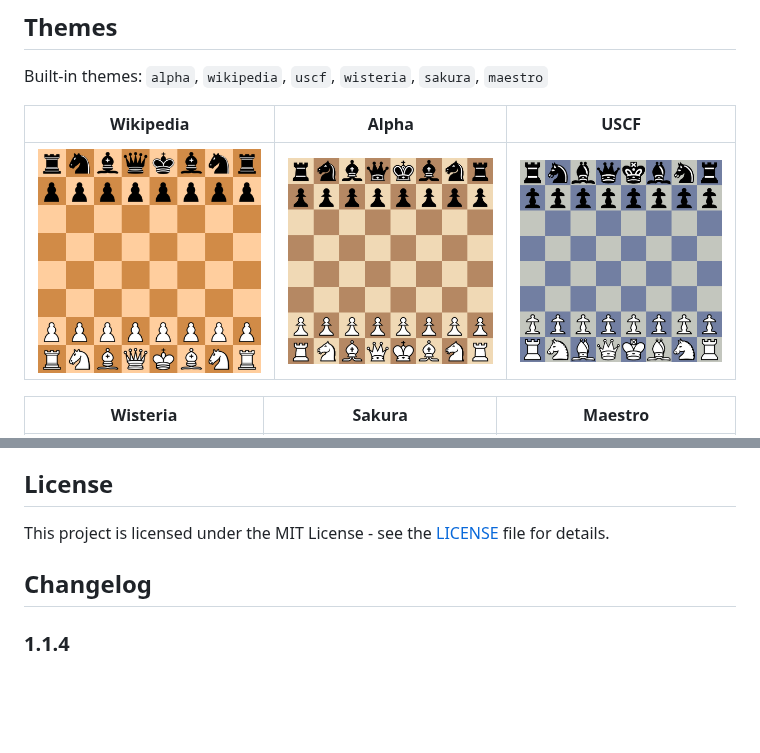
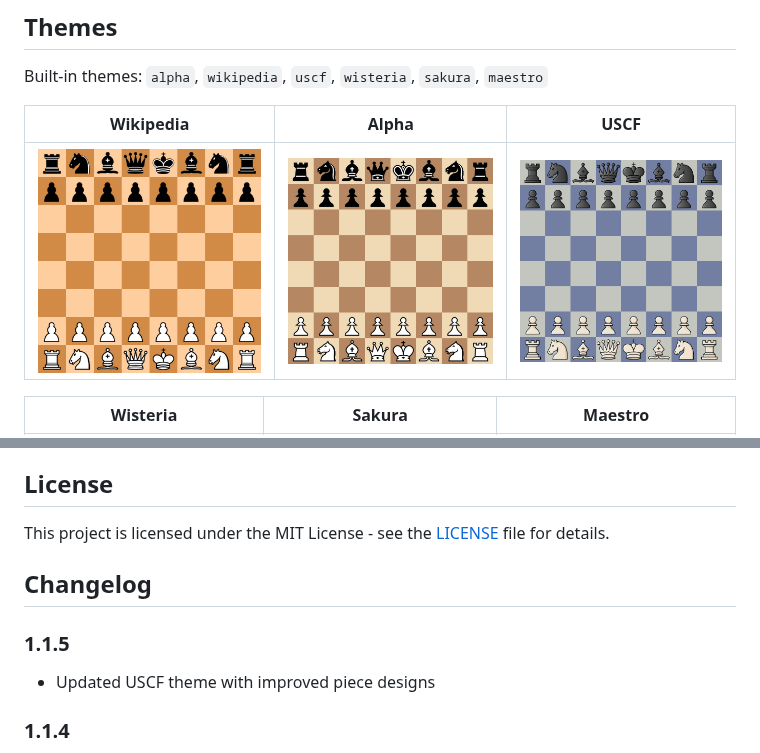
Before and after one commit to anandjoshi91/chessboard-image, a Markdown page: README.md, 2 parts joined by grey strips. GitHub-like rendering; pictures changed too: examples/images/theme_uscf.png; blank space fills up the shorter version.

Commit message:
improve chess pieces in uscf theme

```diff
--- a/README.md
+++ b/README.md
@@ -209,6 +209,9 @@ This project is licensed under the MIT License - see the [LICENSE](LICENSE) file
 
 ## Changelog
 
+### 1.1.5
+- Updated USCF theme with improved piece designs
+
 ### 1.1.4
 - Fixed transparency handling for grayscale piece images (LA mode)
 - Now supports RGBA, LA, PA and any image mode with alpha channel
```
Also changed, not shown: 2 other files.
